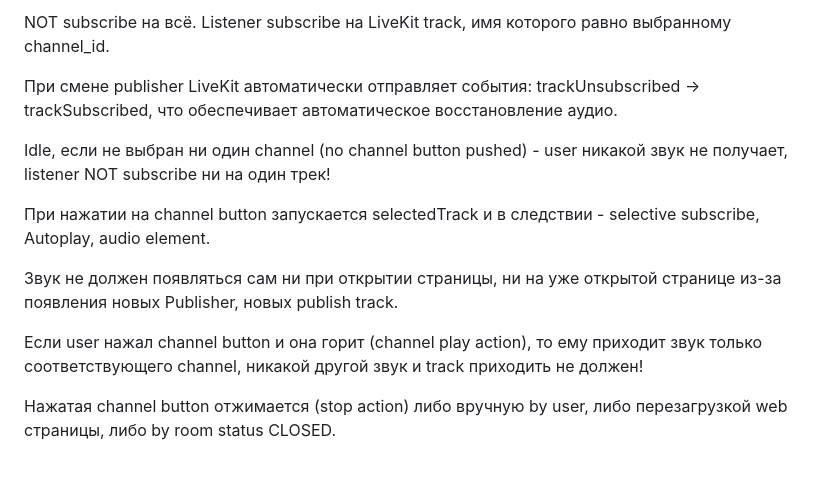
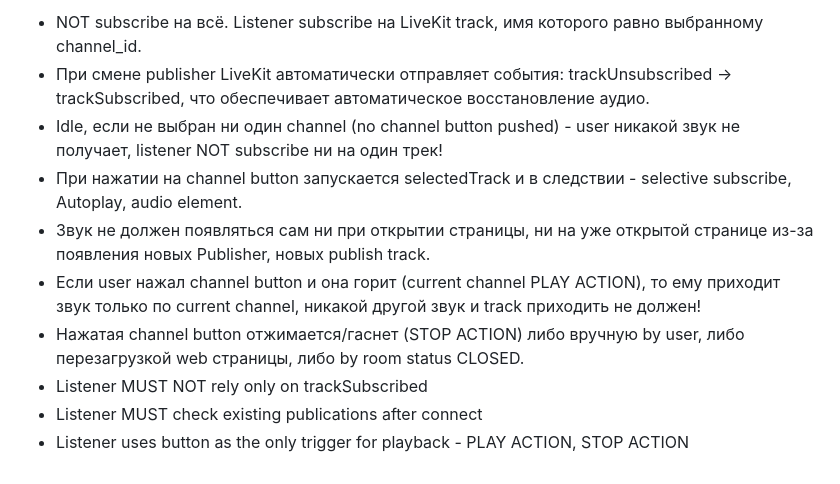
Before and after one commit to nike-tombasov/BYOD-MVP5, a Markdown page: docs/09_listener_ui.md, the part around one of its changes. Rendered like a GitHub page.

```diff
--- a/docs/09_listener_ui.md
+++ b/docs/09_listener_ui.md
@@ -80,14 +172,11 @@ If this is not done, browser will continue playback.
 
-NOT subscribe на всё. Listener subscribe на LiveKit track, имя которого равно выбранному channel_id.
-
-При смене publisher LiveKit автоматически отправляет события: trackUnsubscribed → trackSubscribed, что обеспечивает автоматическое восстановление аудио.
-
-Idle, если не выбран ни один channel (no channel button pushed) - user никакой звук не получает, listener NOT subscribe ни на один трек!
-
-При нажатии на channel button запускается selectedTrack и в следствии - selective subscribe, Autoplay, audio element.
-
-Звук не должен появляться сам ни при открытии страницы, ни на уже открытой странице из-за появления новых Publisher, новых publish track.
-
-Если user нажал channel button и она горит (channel play action), то ему приходит звук только соответствующего channel, никакой другой звук и track приходить не должен!
-
-Нажатая channel button отжимается (stop action) либо вручную by user, либо перезагрузкой web страницы, либо by room status CLOSED.
+* NOT subscribe на всё. Listener subscribe на LiveKit track, имя которого равно выбранному channel_id.
+* При смене publisher LiveKit автоматически отправляет события: trackUnsubscribed → trackSubscribed, что обеспечивает автоматическое восстановление аудио.
+* Idle, если не выбран ни один channel (no channel button pushed) - user никакой звук не получает, listener NOT subscribe ни на один трек!
+* При нажатии на channel button запускается selectedTrack и в следствии - selective subscribe, Autoplay, audio element.
+* Звук не должен появляться сам ни при открытии страницы, ни на уже открытой странице из-за появления новых Publisher, новых publish track.
+* Если user нажал channel button и она горит (current channel PLAY ACTION), то ему приходит звук только по current channel, никакой другой звук и track приходить не должен!
+* Нажатая channel button отжимается/гаснет (STOP ACTION) либо вручную by user, либо перезагрузкой web страницы, либо by room status CLOSED.
+* Listener MUST NOT rely only on trackSubscribed
+* Listener MUST check existing publications after connect
+* Listener uses button as the only trigger for playback - PLAY ACTION, STOP ACTION
```
Also changed, not shown: other parts of docs/09_listener_ui.md (+115 -23 lines), docs/08_backend.md (+2 -2 lines).
